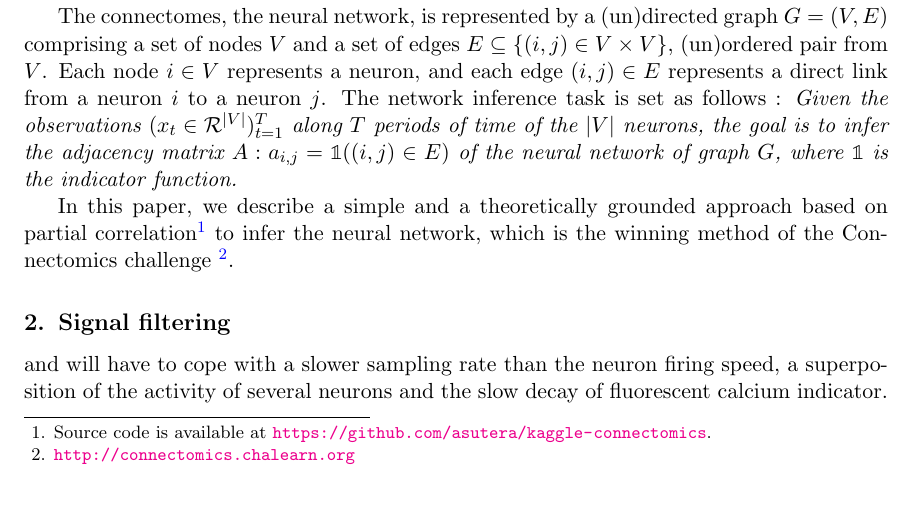
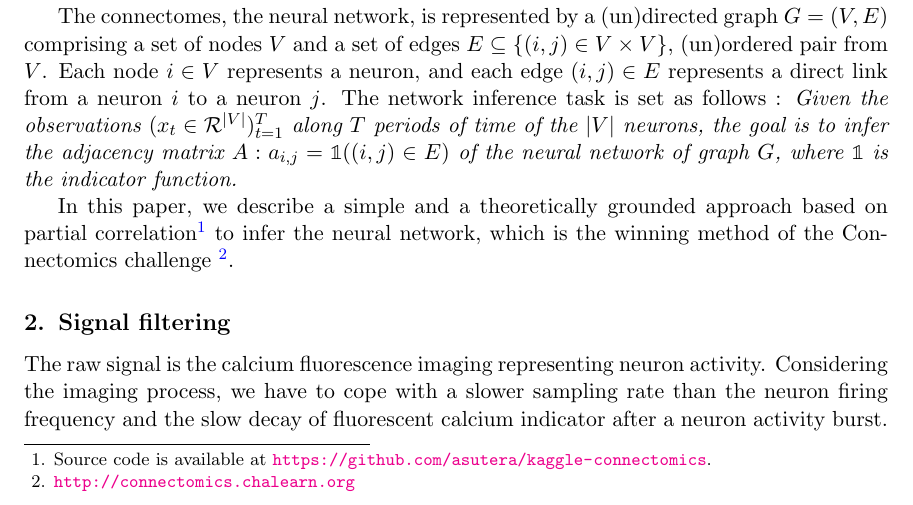
Before and after one commit to asutera/paper-connectomics, a LaTeX paper (article.tex): part of page 1 of 9, cut so that both start at the same text. Compiled offline with pdfLaTeX.

Commit message:
wording in the filtering part

```diff
--- a/article.tex
+++ b/article.tex
@@ -160,10 +160,14 @@ network, which is the winning method of the Connectomics challenge
                 % which displayed the effect of the different filters.}
 
 % Defects of the imaging device
-and will have to cope with
-a slower sampling rate than the neuron firing speed, a superposition
-of the activity of several neurons and the slow decay of fluorescent calcium
-indicator.
+% and will have to cope with
+% a slower sampling rate than the neuron firing speed, a superposition
+% of the activity of several neurons and the slow decay of fluorescent calcium
+% indicator.
+
+
+The raw signal is the calcium fluorescence imaging representing neuron activity. Considering the imaging process, we have to cope with a slower sampling rate than the neuron firing frequency and the slow decay of fluorescent calcium indicator after a neuron activity burst.
+
 
 \begin{wrapfigure}{r}{0.7\linewidth}
 \caption{Filtering steps.}\label{wrap-fig:1}
```
